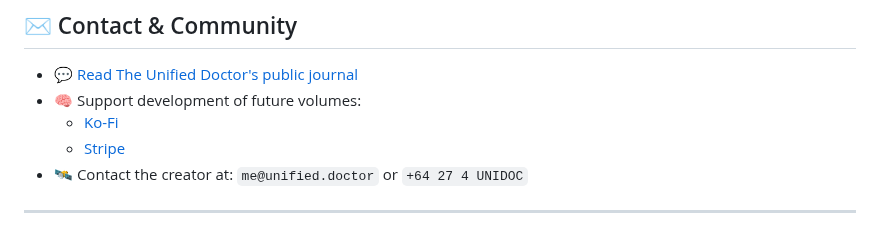
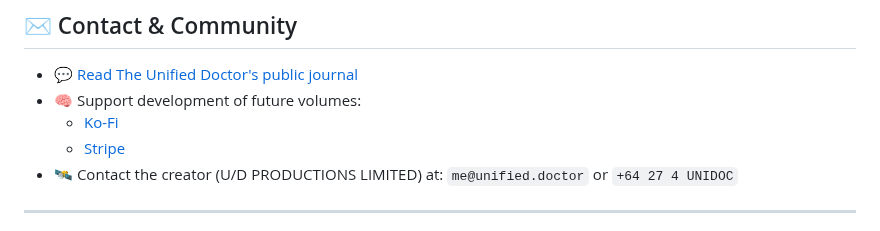
Before and after one commit to TheUnifiedDoctor/unified-doctor, a Markdown page: README.md, the part around the change. Drawn GitHub-style.

```diff
--- a/README.md
+++ b/README.md
@@ -131,7 +131,7 @@ Benefits such as having an acting credit listed on IMDb, adding a widely distrib
 - 🧠 Support development of future volumes:
   - [Ko-Fi](https://ko-fi.com/theunifieddoctor)
   - [Stripe](https://donate.stripe.com/fZu9AS8n38MheTa4yx63K00)
-- 🛰️ Contact the creator at: `me@unified.doctor` or `+64 27 4 UNIDOC`
+- 🛰️ Contact the creator (U/D PRODUCTIONS LIMITED) at: `me@unified.doctor` or `+64 27 4 UNIDOC`
 
 ---
 
```
